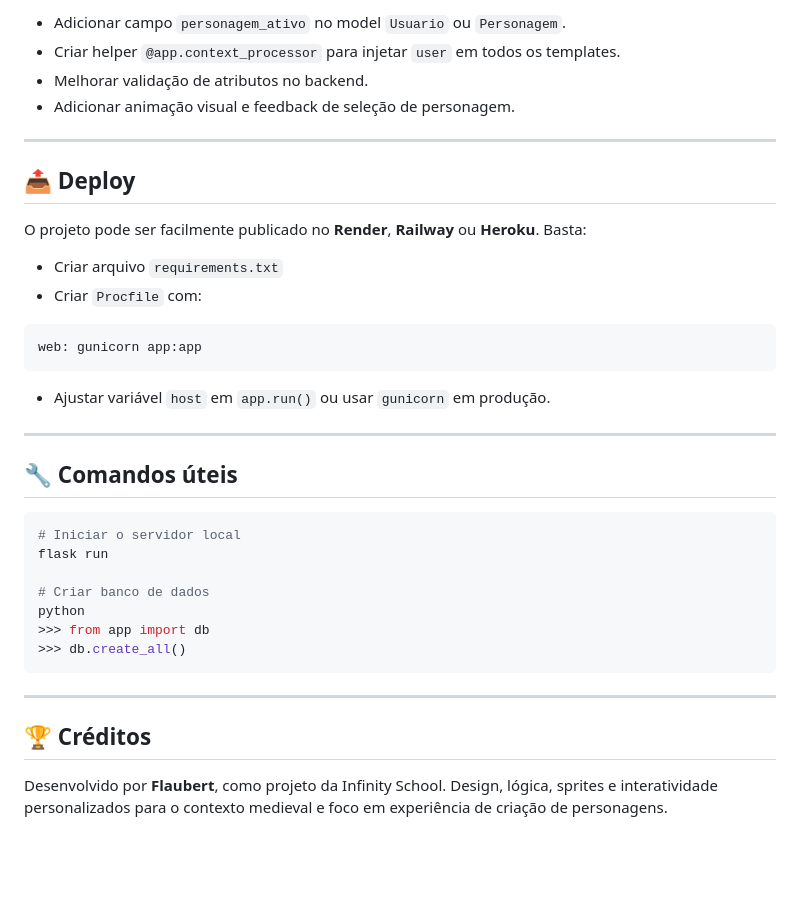
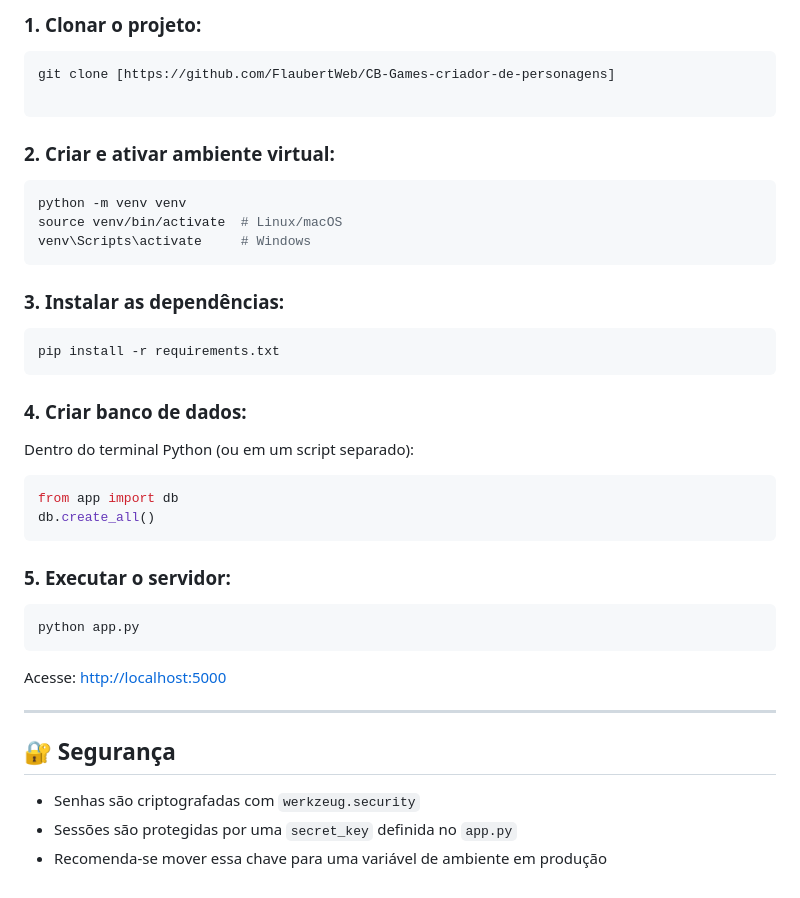
Before and after one commit to FlaubertWeb/CB-Games-criador-de-personagens, a Markdown page: README.md, the part around the change printed below. Drawn GitHub-style; blank space fills up the shorter version.

````diff
--- a/README.md
+++ b/README.md
@@ -87,41 +77,40 @@ class Personagem(db.Model):
 
-* Adicionar campo `personagem_ativo` no model `Usuario` ou `Personagem`.
-* Criar helper `@app.context_processor` para injetar `user` em todos os templates.
-* Melhorar validação de atributos no backend.
-* Adicionar animação visual e feedback de seleção de personagem.
+### 1. Clonar o projeto:
+```bash
+git clone [https://github.com/FlaubertWeb/CB-Games-criador-de-personagens]
+
+```
+
+### 2. Criar e ativar ambiente virtual:
+```bash
+python -m venv venv
+source venv/bin/activate  # Linux/macOS
+venv\Scripts\activate     # Windows
+```
+
+### 3. Instalar as dependências:
+```bash
+pip install -r requirements.txt
+```
+
+### 4. Criar banco de dados:
+Dentro do terminal Python (ou em um script separado):
+```python
+from app import db
+db.create_all()
+```
+
+### 5. Executar o servidor:
+```bash
+python app.py
+```
+
+Acesse: [http://localhost:5000](http://localhost:5000)
 
 ---
 
-## 📤 Deploy
+## 🔐 Segurança
 
-O projeto pode ser facilmente publicado no **Render**, **Railway** ou **Heroku**. Basta:
-
-* Criar arquivo `requirements.txt`
-* Criar `Procfile` com:
-
-```
-web: gunicorn app:app
-```
-
-* Ajustar variável `host` em `app.run()` ou usar `gunicorn` em produção.
-
----
-
-## 🔧 Comandos úteis
-
-```bash
-# Iniciar o servidor local
-flask run
-
-# Criar banco de dados
-python
->>> from app import db
->>> db.create_all()
-```
-
----
-
-## 🏆 Créditos
-
-Desenvolvido por **Flaubert**, como projeto da Infinity School.
-Design, lógica, sprites e interatividade personalizados para o contexto medieval e foco em experiência de criação de personagens.
+- Senhas são criptografadas com `werkzeug.security`
+- Sessões são protegidas por uma `secret_key` definida no `app.py`
+- Recomenda-se mover essa chave para uma variável de ambiente em produção
````
Also changed, not shown: other parts of README.md (+45 -55 lines).
